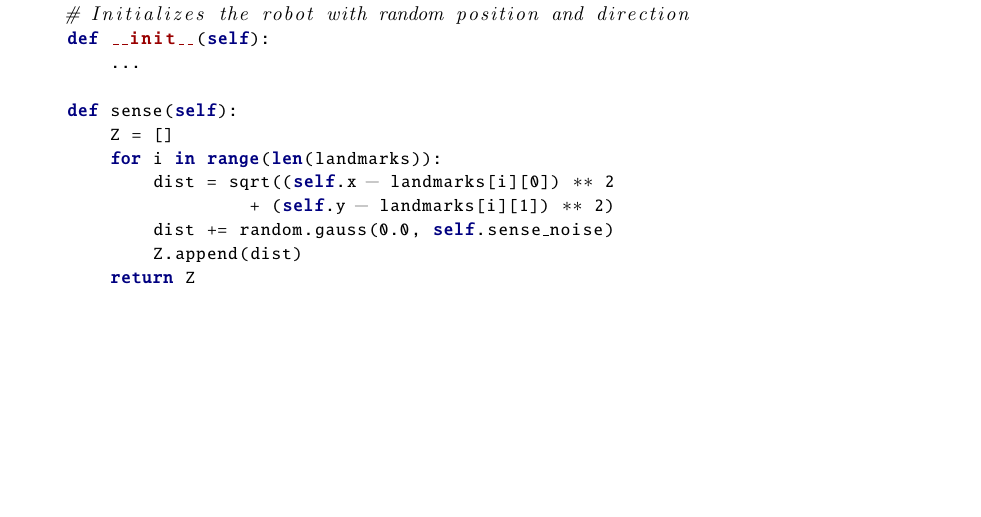
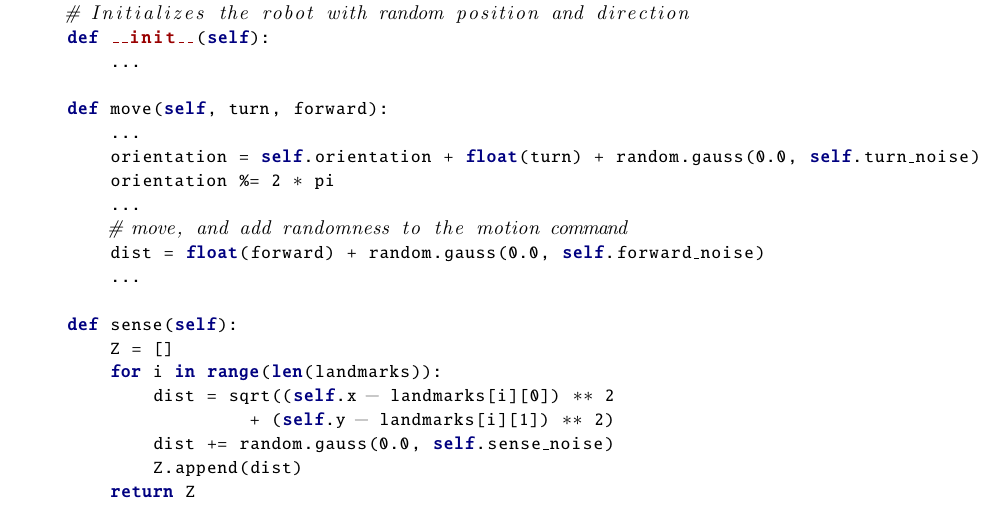
Before and after one commit to karimif/ai_notes, a LaTeX thesis (notes.tex): part of page 56 of 56, cut so that both start at the same text, the shorter picture padded with empty space. Compiled offline with pdfLaTeX.

Commit message:
New move robot function

```diff
--- a/notes.tex
+++ b/notes.tex
@@ -2181,6 +2181,15 @@ class robot:
     def __init__(self):
         ...
 
+    def move(self, turn, forward):
+        ...
+        orientation = self.orientation + float(turn) + random.gauss(0.0, self.turn_noise)
+        orientation %= 2 * pi
+        ...
+        # move, and add randomness to the motion command
+        dist = float(forward) + random.gauss(0.0, self.forward_noise)
+        ...
+
     def sense(self):
         Z = []
         for i in range(len(landmarks)):
```
